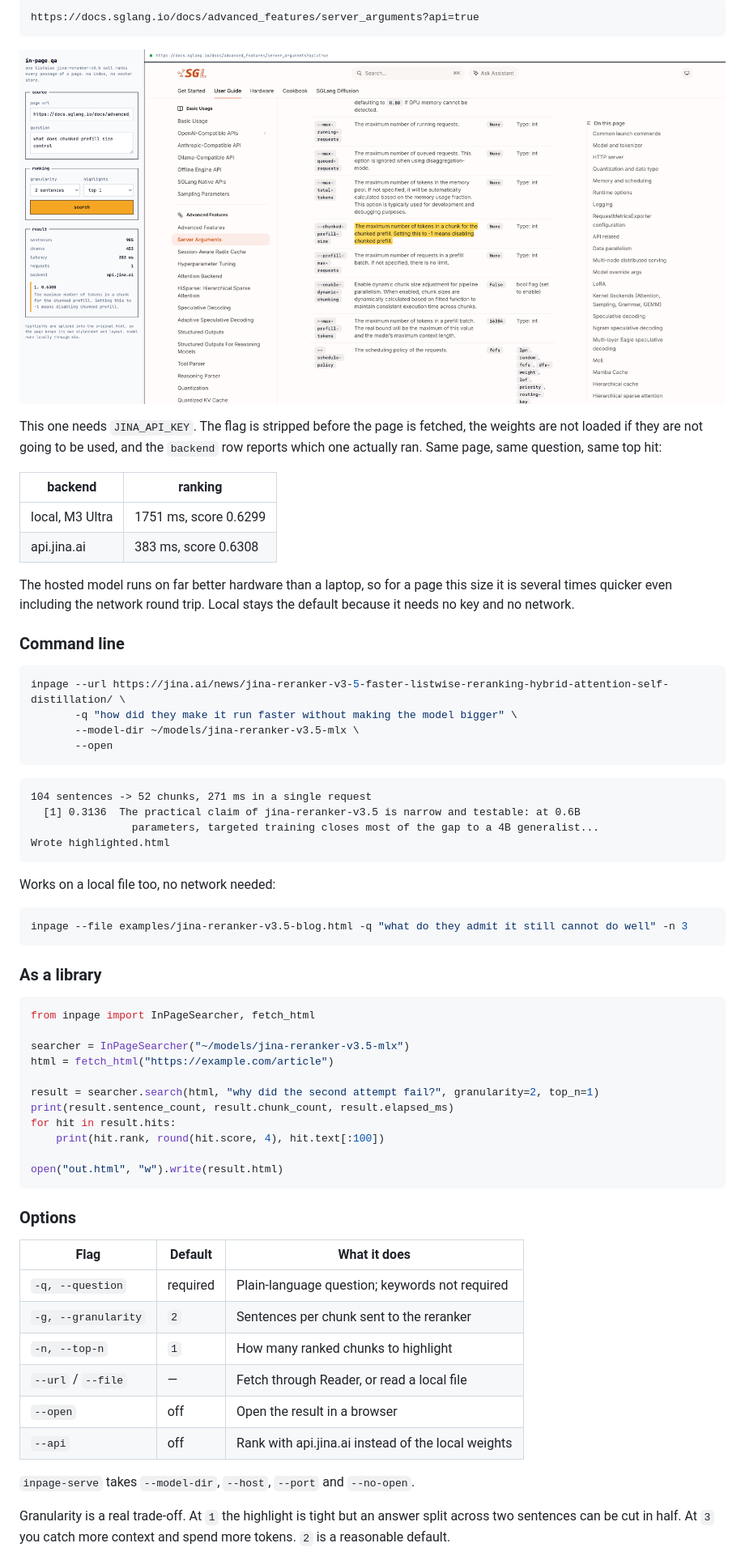
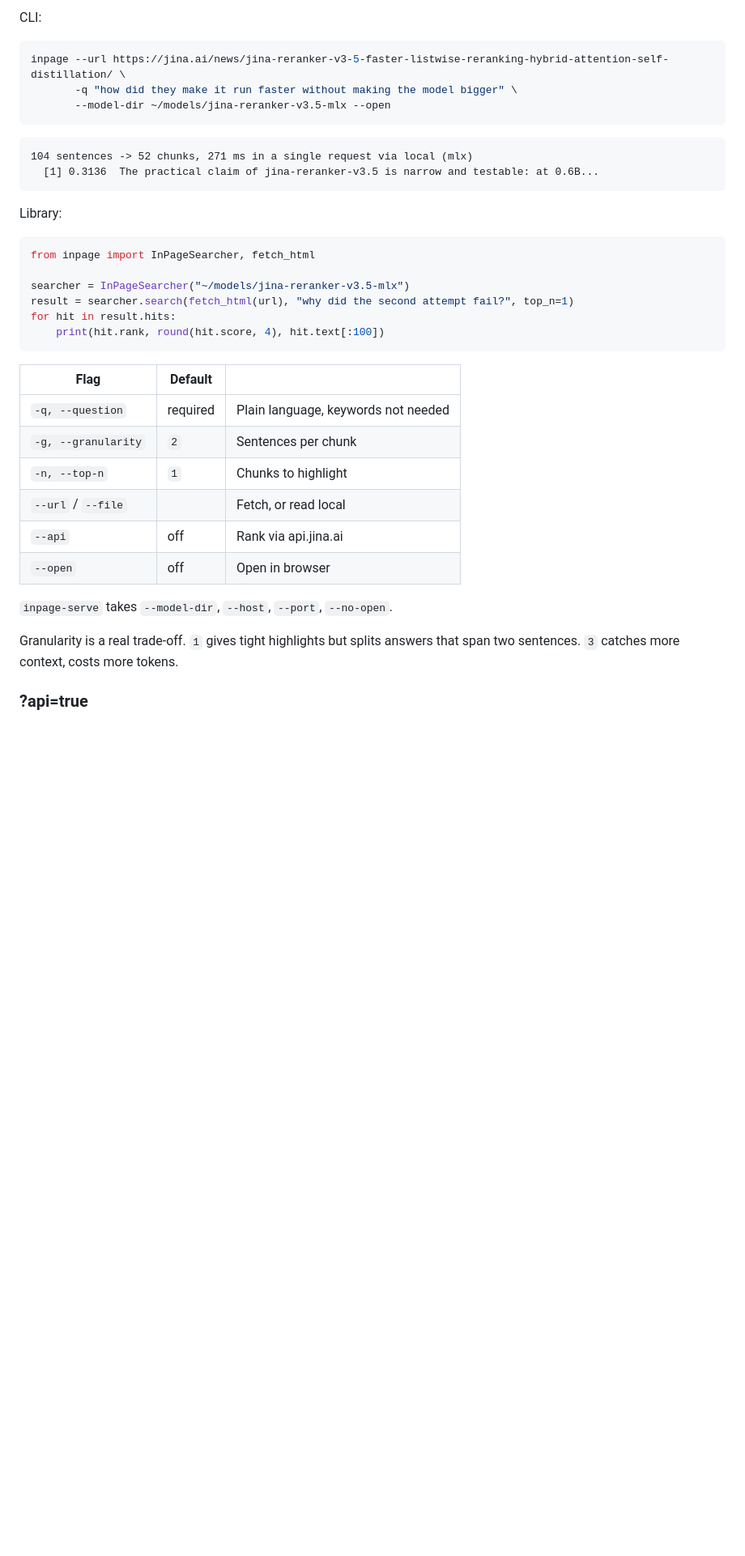
Before and after one commit to hanxiao/jina-reranker-v3.5-in-page-search, a Markdown page: README.md, the part around one of its changes. Shown at 81% size. Rendered like a GitHub page; blank space fills up the shorter version.

````diff
--- a/README.md
+++ b/README.md
@@ -203,75 +140,40 @@ Append `?api=true` to the url and that search is ranked by
-```
-https://docs.sglang.io/docs/advanced_features/server_arguments?api=true
-```
-
-![Ranked by the hosted API](docs/img/ui-api.png)
-
-This one needs `JINA_API_KEY`. The flag is stripped before the page is
-fetched, the weights are not loaded if they are not going to be used, and the
-`backend` row reports which one actually ran. Same page, same question, same
-top hit:
-
-| backend | ranking |
-|---|---|
-| local, M3 Ultra | 1751 ms, score 0.6299 |
-| api.jina.ai | 383 ms, score 0.6308 |
-
-The hosted model runs on far better hardware than a laptop, so for a page this
-size it is several times quicker even including the network round trip. Local
-stays the default because it needs no key and no network.
-
-### Command line
+CLI:
 
 ```bash
 inpage --url https://jina.ai/news/jina-reranker-v3-5-faster-listwise-reranking-hybrid-attention-self-distillation/ \
        -q "how did they make it run faster without making the model bigger" \
-       --model-dir ~/models/jina-reranker-v3.5-mlx \
-       --open
+       --model-dir ~/models/jina-reranker-v3.5-mlx --open
 ```
 
 ```
-104 sentences -> 52 chunks, 271 ms in a single request
-  [1] 0.3136  The practical claim of jina-reranker-v3.5 is narrow and testable: at 0.6B
-                parameters, targeted training closes most of the gap to a 4B generalist...
-Wrote highlighted.html
+104 sentences -> 52 chunks, 271 ms in a single request via local (mlx)
+  [1] 0.3136  The practical claim of jina-reranker-v3.5 is narrow and testable: at 0.6B...
 ```
 
-Works on a local file too, no network needed:
-
-```bash
-inpage --file examples/jina-reranker-v3.5-blog.html -q "what do they admit it still cannot do well" -n 3
-```
-
-### As a library
+Library:
 
 ```python
 from inpage import InPageSearcher, fetch_html
 
 searcher = InPageSearcher("~/models/jina-reranker-v3.5-mlx")
-html = fetch_html("https://example.com/article")
-
-result = searcher.search(html, "why did the second attempt fail?", granularity=2, top_n=1)
-print(result.sentence_count, result.chunk_count, result.elapsed_ms)
+result = searcher.search(fetch_html(url), "why did the second attempt fail?", top_n=1)
 for hit in result.hits:
     print(hit.rank, round(hit.score, 4), hit.text[:100])
-
-open("out.html", "w").write(result.html)
 ```
 
-### Options
+| Flag | Default | |
+|---|---|---|
+| `-q, --question` | required | Plain language, keywords not needed |
+| `-g, --granularity` | `2` | Sentences per chunk |
+| `-n, --top-n` | `1` | Chunks to highlight |
+| `--url` / `--file` | | Fetch, or read local |
+| `--api` | off | Rank via api.jina.ai |
+| `--open` | off | Open in browser |
 
-| Flag | Default | What it does |
-|---|---|---|
-| `-q, --question` | required | Plain-language question; keywords not required |
-| `-g, --granularity` | `2` | Sentences per chunk sent to the reranker |
-| `-n, --top-n` | `1` | How many ranked chunks to highlight |
-| `--url` / `--file` | — | Fetch through Reader, or read a local file |
-| `--open` | off | Open the result in a browser |
-| `--api` | off | Rank with api.jina.ai instead of the local weights |
+`inpage-serve` takes `--model-dir`, `--host`, `--port`, `--no-open`.
 
-`inpage-serve` takes `--model-dir`, `--host`, `--port` and `--no-open`.
+Granularity is a real trade-off. `1` gives tight highlights but splits answers
+that span two sentences. `3` catches more context, costs more tokens.
 
-Granularity is a real trade-off. At `1` the highlight is tight but an answer
-split across two sentences can be cut in half. At `3` you catch more context
-and spend more tokens. `2` is a reasonable default.
+### ?api=true
 
````
Also changed, not shown: other parts of README.md (+141 -178 lines).
